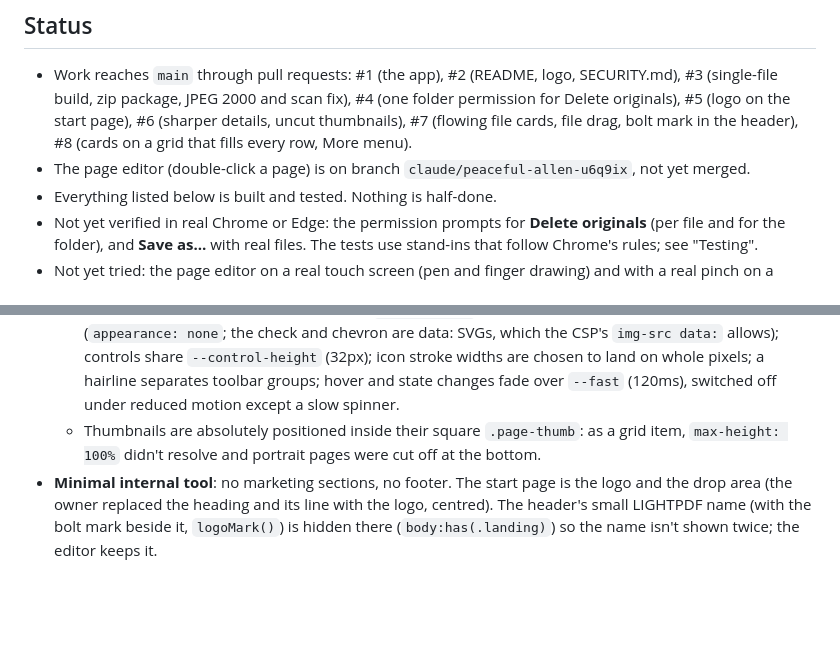
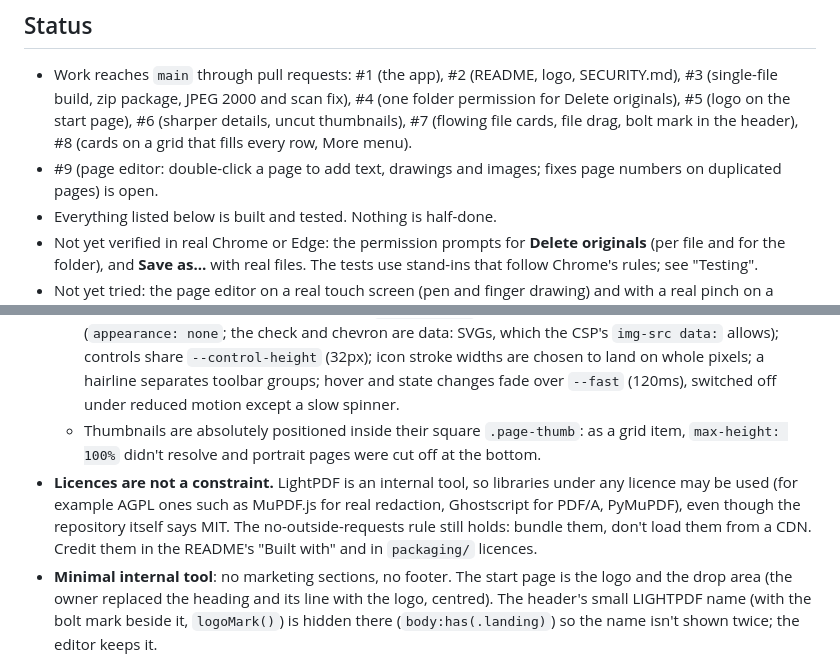
Before and after one commit to mohha1/LightPDF, a Markdown page: CLAUDE.md, 2 parts joined by grey strips. Drawn GitHub-style; blank space fills up the shorter version.

Commit message:
Note that licences don't limit the libraries LightPDF may use

```diff
--- a/CLAUDE.md
+++ b/CLAUDE.md
@@ -5,7 +5,7 @@ LightPDF is a static web app for editing PDFs and images entirely in the browser
 ## Status
 
 - Work reaches `main` through pull requests: #1 (the app), #2 (README, logo, SECURITY.md), #3 (single-file build, zip package, JPEG 2000 and scan fix), #4 (one folder permission for Delete originals), #5 (logo on the start page), #6 (sharper details, uncut thumbnails), #7 (flowing file cards, file drag, bolt mark in the header), #8 (cards on a grid that fills every row, More menu).
-- The page editor (double-click a page) is on branch `claude/peaceful-allen-u6q9ix`, not yet merged.
+- #9 (page editor: double-click a page to add text, drawings and images; fixes page numbers on duplicated pages) is open.
 - Everything listed below is built and tested. Nothing is half-done.
 - Not yet verified in real Chrome or Edge: the permission prompts for **Delete originals** (per file and for the folder), and **Save as…** with real files. The tests use stand-ins that follow Chrome's rules; see "Testing".
 - Not yet tried: the page editor on a real touch screen (pen and finger drawing) and with a real pinch on a touchpad.
@@ -18,6 +18,7 @@ LightPDF is a static web app for editing PDFs and images entirely in the browser
   - **File cards on a grid** (the owner picked cards from three layouts, so that 30 files don't mean scrolling up and down, then asked that rows leave no blank space): `.editor-canvas` is a grid of equal columns. `layoutCards()` in `editor.ts` sets `--cols` from the canvas width and the slider's size (a column is at least 104px inside, the width of a card's four action buttons), and each card's `--span`: one column per page, up to the full row. Rows end flush: a card that doesn't fit in what's left of a row takes that space and wraps its pages, unless that makes it more than one row of pages taller; then the row's last card widens instead (its pages keep their size). A `ResizeObserver` reruns it. Pages share their card's columns, so thumbnails are the same size everywhere. The card shows Rotate, Download, Remove and a **More** menu (Split into single pages, Merge with the next file, Move left, Move right). The page count hides in narrow cards (container query). Drag a card by its header (not the name or buttons; on touch, by `.doc-grip`) to reorder files.
   - Details that keep it crisp (`styles.css`): native checkboxes, the select and colour swatches are restyled square and black (sliders stay native with `accent-color`: the owner didn't like a square custom one) (`appearance: none`; the check and chevron are data: SVGs, which the CSP's `img-src data:` allows); controls share `--control-height` (32px); icon stroke widths are chosen to land on whole pixels; a hairline separates toolbar groups; hover and state changes fade over `--fast` (120ms), switched off under reduced motion except a slow spinner.
   - Thumbnails are absolutely positioned inside their square `.page-thumb`: as a grid item, `max-height: 100%` didn't resolve and portrait pages were cut off at the bottom.
+- **Licences are not a constraint.** LightPDF is an internal tool, so libraries under any licence may be used (for example AGPL ones such as MuPDF.js for real redaction, Ghostscript for PDF/A, PyMuPDF), even though the repository itself says MIT. The no-outside-requests rule still holds: bundle them, don't load them from a CDN. Credit them in the README's "Built with" and in `packaging/` licences.
 - **Minimal internal tool**: no marketing sections, no footer. The start page is the logo and the drop area (the owner replaced the heading and its line with the logo, centred). The header's small LIGHTPDF name (with the bolt mark beside it, `logoMark()`) is hidden there (`body:has(.landing)`) so the name isn't shown twice; the editor keeps it.
 - **Delete originals** (the owner's request, refined over several turns):
   - Permission is requested when the box is ticked.
```
